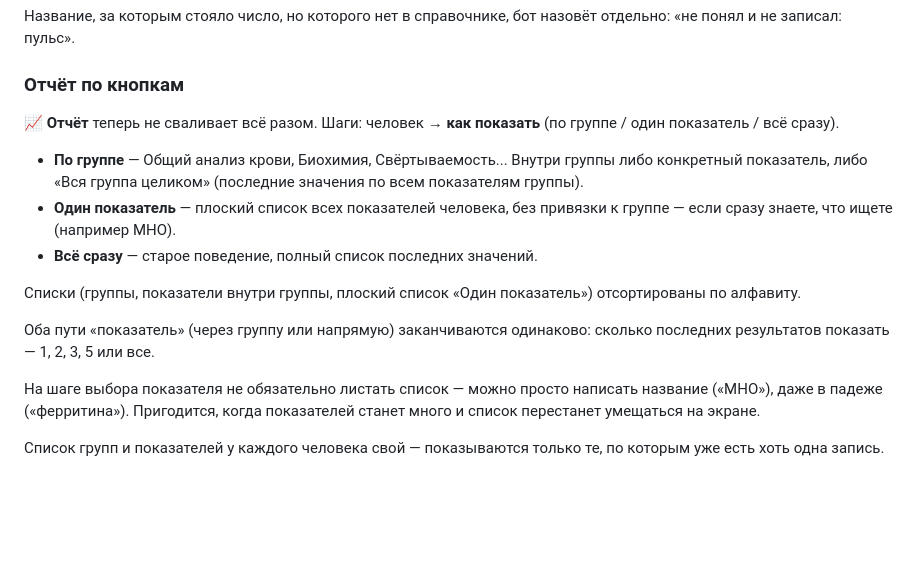
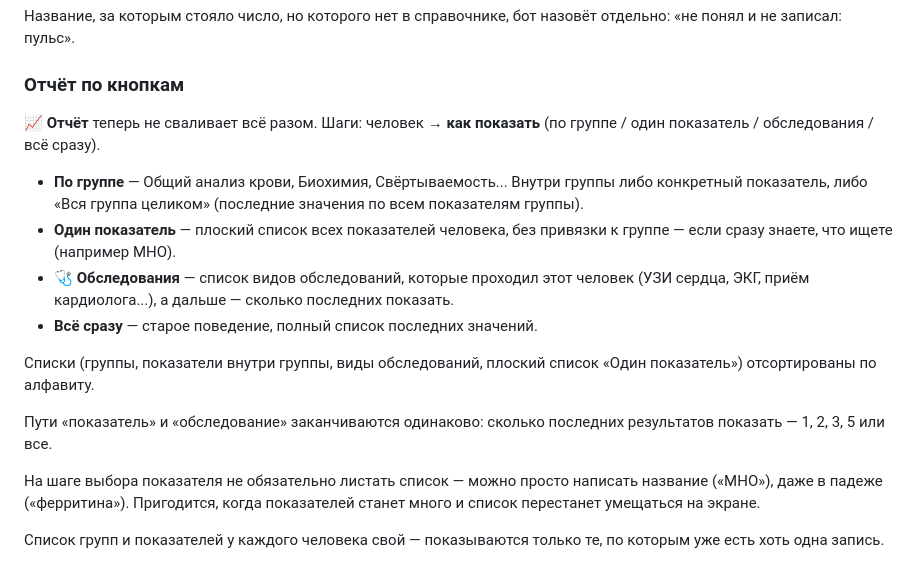
Before and after one commit to nurready-cmyk/family-health-app, a Markdown page: health_os_gas/README.md, the part around the change. Drawn GitHub-style; blank space fills up the shorter version.

Commit message:
Health OS: README — задокументирована кнопка «Обследования» в отчёте
Предыдущий коммит (c6729f0) добавил кнопку без обновления README — правка
скрипта, которым я обновлял документацию, сорвалась на неверном якоре, и
git-команды после неё в той же отправке выполнились независимо от этого
(не были связаны через &&), так что код ушёл, а документация — нет.

Co-Authored-By: Claude Opus 5 <noreply@anthropic.com>

```diff
--- a/health_os_gas/README.md
+++ b/health_os_gas/README.md
@@ -86,20 +86,23 @@
 ### Отчёт по кнопкам
 
 **📈 Отчёт** теперь не сваливает всё разом. Шаги: человек → **как
-показать** (по группе / один показатель / всё сразу).
+показать** (по группе / один показатель / обследования / всё сразу).
 
 - **По группе** — Общий анализ крови, Биохимия, Свёртываемость... Внутри
   группы либо конкретный показатель, либо «Вся группа целиком» (последние
   значения по всем показателям группы).
 - **Один показатель** — плоский список всех показателей человека, без
   привязки к группе — если сразу знаете, что ищете (например МНО).
+- **🩺 Обследования** — список видов обследований, которые проходил этот
+  человек (УЗИ сердца, ЭКГ, приём кардиолога...), а дальше — сколько
+  последних показать.
 - **Всё сразу** — старое поведение, полный список последних значений.
 
-Списки (группы, показатели внутри группы, плоский список «Один показатель»)
-отсортированы по алфавиту.
+Списки (группы, показатели внутри группы, виды обследований, плоский
+список «Один показатель») отсортированы по алфавиту.
 
-Оба пути «показатель» (через группу или напрямую) заканчиваются одинаково:
-сколько последних результатов показать — 1, 2, 3, 5 или все.
+Пути «показатель» и «обследование» заканчиваются одинаково: сколько
+последних результатов показать — 1, 2, 3, 5 или все.
 
 На шаге выбора показателя не обязательно листать список — можно просто
 написать название («МНО»), даже в падеже («ферритина»). Пригодится, когда
```
